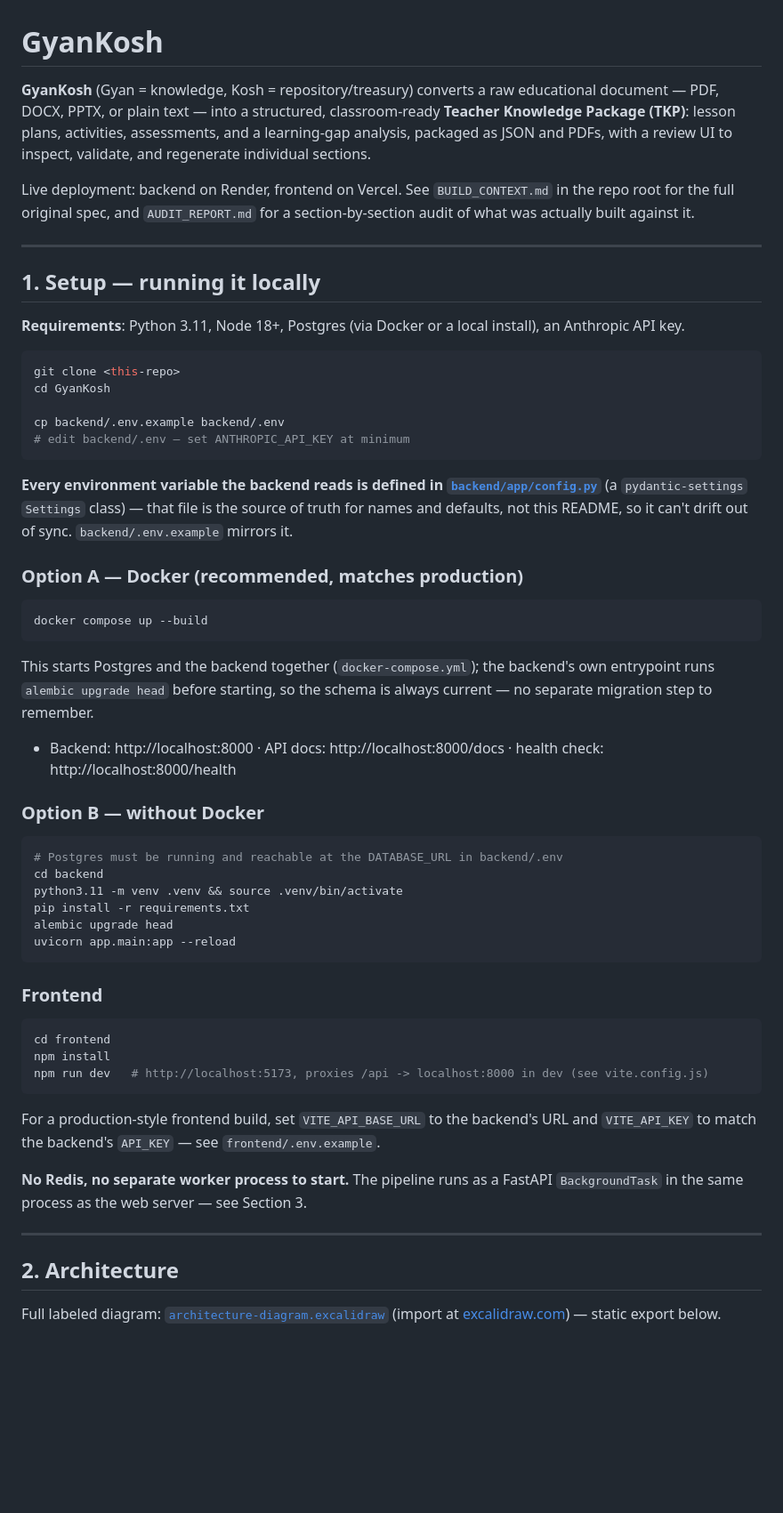
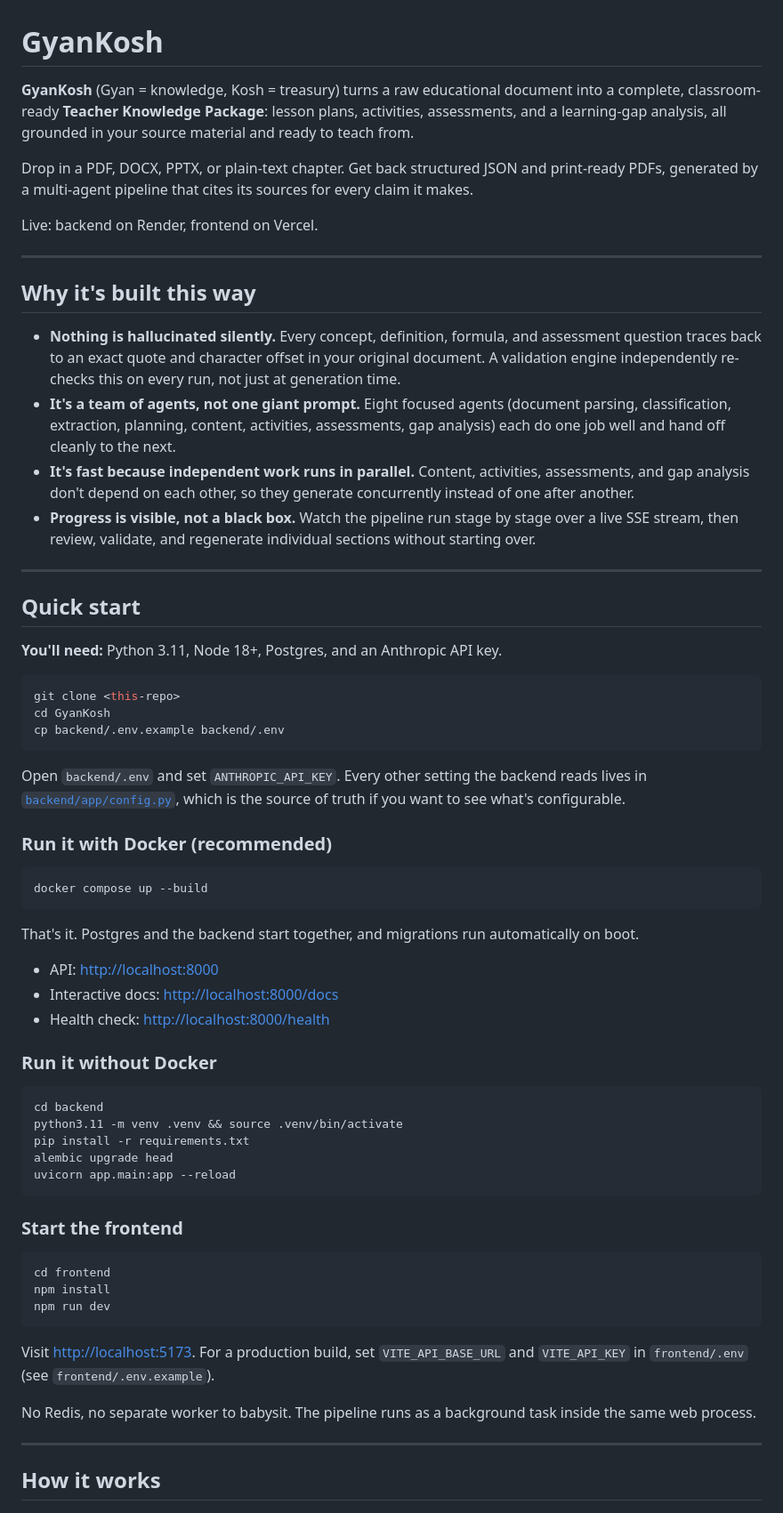
Before and after one commit to aloktripathi1/GyanKosh, a Markdown page: docs/README.md, the part around one of its changes. Shown at 89% size. Drawn GitHub-style; blank space fills up the shorter version.

````diff
--- a/docs/README.md
+++ b/docs/README.md
@@ -1,39 +1,49 @@
 # GyanKosh
 
-**GyanKosh** (Gyan = knowledge, Kosh = repository/treasury) converts a raw educational document — PDF, DOCX, PPTX, or plain text — into a structured, classroom-ready **Teacher Knowledge Package (TKP)**: lesson plans, activities, assessments, and a learning-gap analysis, packaged as JSON and PDFs, with a review UI to inspect, validate, and regenerate individual sections.
+**GyanKosh** (Gyan = knowledge, Kosh = treasury) turns a raw educational document into a complete, classroom-ready **Teacher Knowledge Package**: lesson plans, activities, assessments, and a learning-gap analysis, all grounded in your source material and ready to teach from.
 
-Live deployment: backend on Render, frontend on Vercel. See `BUILD_CONTEXT.md` in the repo root for the full original spec, and `AUDIT_REPORT.md` for a section-by-section audit of what was actually built against it.
+Drop in a PDF, DOCX, PPTX, or plain-text chapter. Get back structured JSON and print-ready PDFs, generated by a multi-agent pipeline that cites its sources for every claim it makes.
+
+Live: backend on Render, frontend on Vercel.
 
 ---
 
-## 1. Setup — running it locally
+## Why it's built this way
 
-**Requirements**: Python 3.11, Node 18+, Postgres (via Docker or a local install), an Anthropic API key.
+- **Nothing is hallucinated silently.** Every concept, definition, formula, and assessment question traces back to an exact quote and character offset in your original document. A validation engine independently re-checks this on every run, not just at generation time.
+- **It's a team of agents, not one giant prompt.** Eight focused agents (document parsing, classification, extraction, planning, content, activities, assessments, gap analysis) each do one job well and hand off cleanly to the next.
+- **It's fast because independent work runs in parallel.** Content, activities, assessments, and gap analysis don't depend on each other, so they generate concurrently instead of one after another.
+- **Progress is visible, not a black box.** Watch the pipeline run stage by stage over a live SSE stream, then review, validate, and regenerate individual sections without starting over.
+
+---
+
+## Quick start
+
+**You'll need:** Python 3.11, Node 18+, Postgres, and an Anthropic API key.
 
 ```bash
 git clone <this-repo>
 cd GyanKosh
-
 cp backend/.env.example backend/.env
-# edit backend/.env — set ANTHROPIC_API_KEY at minimum
 ```
 
-**Every environment variable the backend reads is defined in [`backend/app/config.py`](../backend/app/config.py)** (a `pydantic-settings` `Settings` class) — that file is the source of truth for names and defaults, not this README, so it can't drift out of sync. `backend/.env.example` mirrors it.
+Open `backend/.env` and set `ANTHROPIC_API_KEY`. Every other setting the backend reads lives in [`backend/app/config.py`](../backend/app/config.py), which is the source of truth if you want to see what's configurable.
 
-### Option A — Docker (recommended, matches production)
+### Run it with Docker (recommended)
 
 ```bash
 docker compose up --build
 ```
 
-This starts Postgres and the backend together (`docker-compose.yml`); the backend's own entrypoint runs `alembic upgrade head` before starting, so the schema is always current — no separate migration step to remember.
+That's it. Postgres and the backend start together, and migrations run automatically on boot.
 
-- Backend: http://localhost:8000 · API docs: http://localhost:8000/docs · health check: http://localhost:8000/health
+- API: [http://localhost:8000](http://localhost:8000)
+- Interactive docs: [http://localhost:8000/docs](http://localhost:8000/docs)
+- Health check: [http://localhost:8000/health](http://localhost:8000/health)
 
-### Option B — without Docker
+### Run it without Docker
 
 ```bash
-# Postgres must be running and reachable at the DATABASE_URL in backend/.env
 cd backend
 python3.11 -m venv .venv && source .venv/bin/activate
 pip install -r requirements.txt
@@ -41,23 +51,21 @@ alembic upgrade head
 uvicorn app.main:app --reload
 ```
 
-### Frontend
+### Start the frontend
 
 ```bash
 cd frontend
 npm install
-npm run dev   # http://localhost:5173, proxies /api -> localhost:8000 in dev (see vite.config.js)
+npm run dev
 ```
 
-For a production-style frontend build, set `VITE_API_BASE_URL` to the backend's URL and `VITE_API_KEY` to match the backend's `API_KEY` — see `frontend/.env.example`.
+Visit [http://localhost:5173](http://localhost:5173). For a production build, set `VITE_API_BASE_URL` and `VITE_API_KEY` in `frontend/.env` (see `frontend/.env.example`).
 
-**No Redis, no separate worker process to start.** The pipeline runs as a FastAPI `BackgroundTask` in the same process as the web server — see Section 3.
+No Redis, no separate worker to babysit. The pipeline runs as a background task inside the same web process.
 
 ---
 
-## 2. Architecture
-
-Full labeled diagram: [`architecture-diagram.excalidraw`](architecture-diagram.excalidraw) (import at [excalidraw.com](https://excalidraw.com)) — static export below.
+## How it works
 
 ![GyanKosh architecture diagram](Gyankosh.png)
 
````
Also changed, not shown: other parts of docs/README.md (+60 -45 lines).
